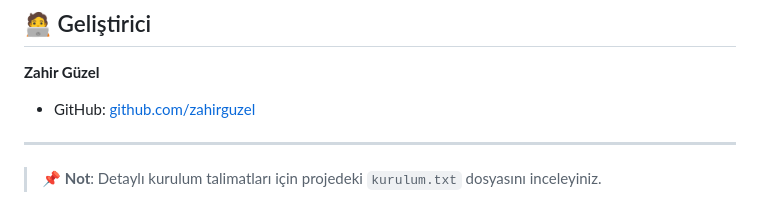
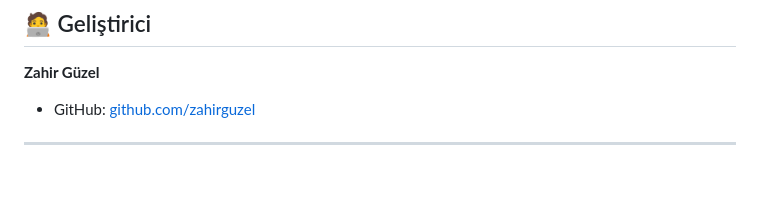
Before and after one commit to zahirguzel/Digital-Rehber, a Markdown page: README.md, the part around the change. Drawn GitHub-style; blank space fills up the shorter version.

```diff
--- a/README.md
+++ b/README.md
@@ -441,5 +441,3 @@ Bu proje beyaz etiket bir yerel rehber sistemidir. Kullanım hakları yazılım
 - GitHub: [github.com/zahirguzel](https://github.com/zahirguzel)
 
 ---
-
-> 📌 **Not**: Detaylı kurulum talimatları için projedeki `kurulum.txt` dosyasını inceleyiniz.
```
